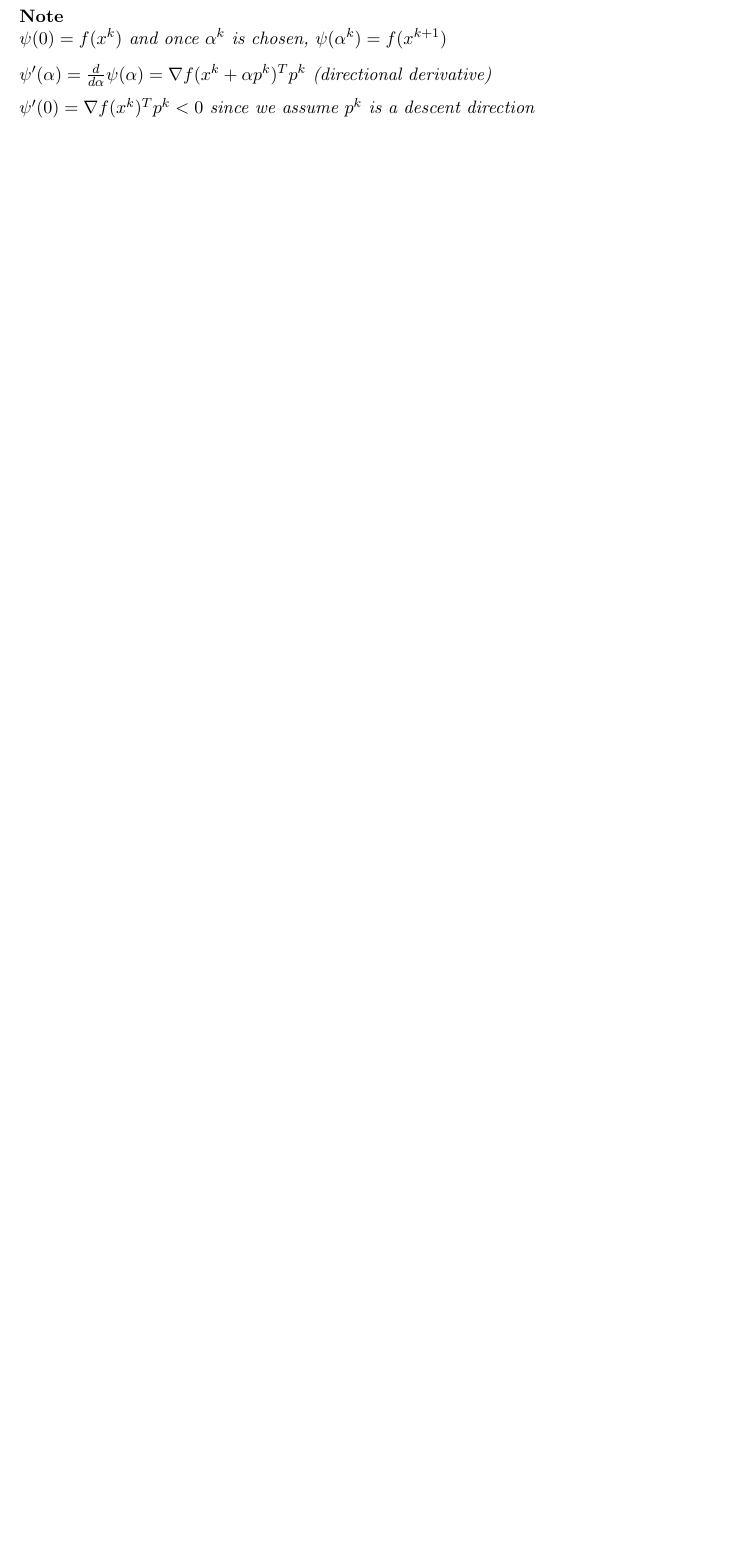
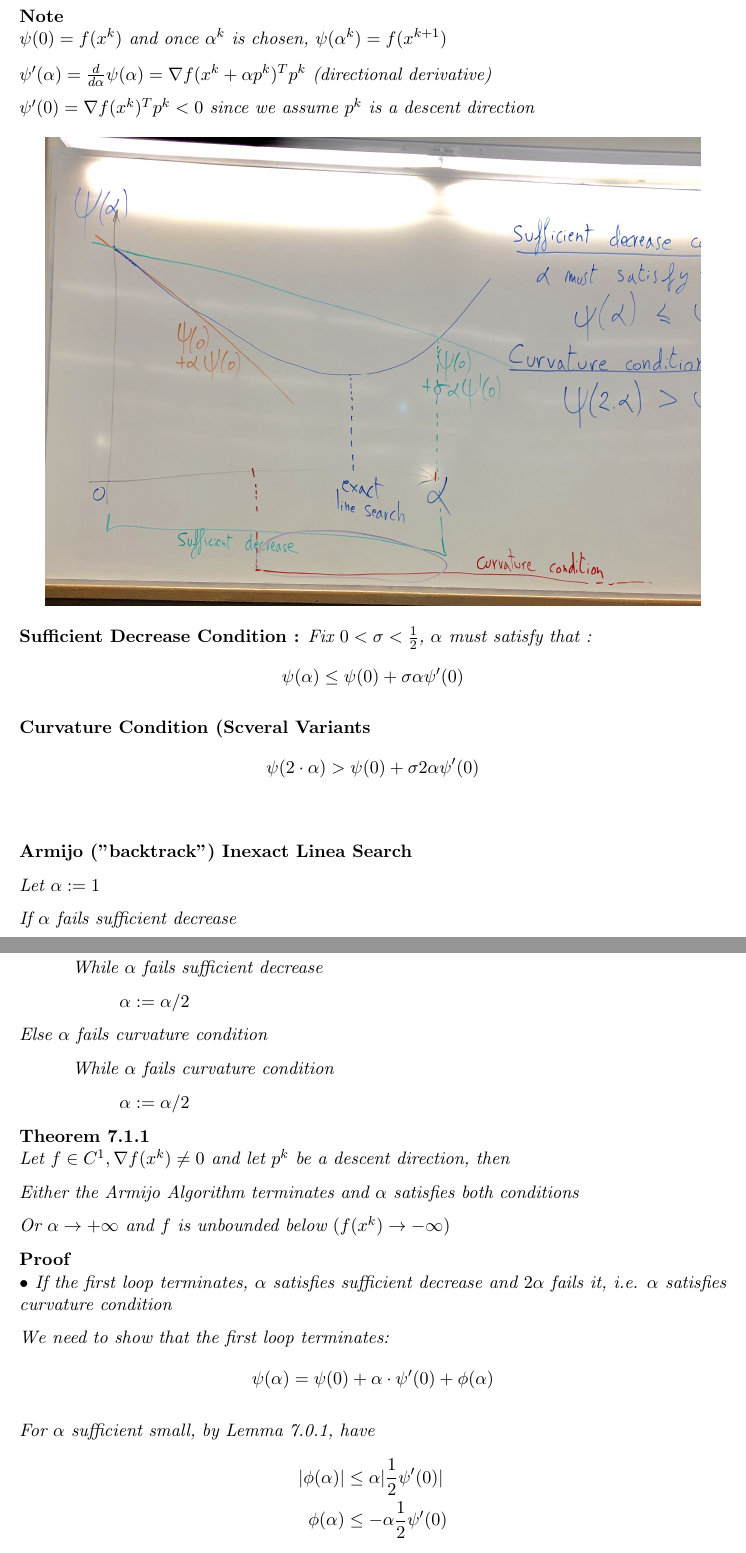
Before and after one commit to SaiyueLyu/CO-367-Notes, a LaTeX thesis (main.tex): part of page 39 of 39 before the commit and two parts of pages 39 and 40 of 41 after it, the two joined at a grey line, cut so that both start at the same text, the shorter picture padded with empty space. Compiled offline with pdfLaTeX.

Commit message:
Updates from ShareLaTeX

```diff
--- a/main.tex
+++ b/main.tex
@@ -1481,3 +1481,57 @@ We define $\psi(\alpha)=f(x^k+\alpha p^k)$
 $\psi'(\alpha)=\frac{d}{d\alpha}\psi(\alpha)=\nabla f(x^k+\alpha p^k)^Tp^k$ (directional derivative)
 
 $\psi'(0)=\nabla f(x^k)^Tp^k<0$ since we assume $p^k$ is a descent direction
+
+\begin{figure}[ht!]
+	\centering
+	\includegraphics[width=14cm, height=10cm]{linesearch.jpg}
+\end{figure}
+
+{\bf Sufficient Decrease Condition :} Fix $0<\sigma<\frac{1}{2}$, $\alpha$ must satisfy that :
+\begin{align*}
+    \psi(\alpha)\leq \psi(0)+\sigma \alpha\psi'(0)
+\end{align*}
+
+{\bf Curvature Condition (Scveral Variants}
+\begin{align*}
+    \psi(2\cdot \alpha)>\psi(0)+\sigma 2\alpha \psi'(0)
+\end{align*}
+
+$\ $
+
+{\bf Armijo ("backtrack") Inexact Linea Search}
+
+Let $\alpha :=1$
+
+If $\alpha$ fails sufficient decrease
+
+\hspace{1cm} While $\alpha$ fails sufficient decrease
+
+\hspace{2cm} $\alpha :=\alpha /2$
+
+Else $\alpha$ fails curvature condition
+
+\hspace{1cm} While $\alpha$ fails curvature condition
+
+\hspace{2cm} $\alpha :=\alpha/2$
+
+\thm
+Let $f\in C^1, \nabla f(x^k)\neq 0$ and let $p^k$ be a descent direction, then
+
+Either the Armijo Algorithm terminates and $\alpha $ satisfies both conditions
+
+Or $\alpha\to +\infty$ and $f$ is unbounded below $(f(x^k)\to -\infty)$
+
+\begin{proof}
+$\bullet$ If the first loop terminates, $\alpha$ satisfies sufficient decrease and $2\alpha$ fails it, i.e. $\alpha$ satisfies curvature condition
+
+We need to show that the first loop terminates:
+\begin{align*}
+    \psi(\alpha)=\psi(0)+\alpha\cdot\psi'(0)+\phi(\alpha)
+\end{align*}
+
+For $\alpha$ sufficient small, by Lemma 7.0.1, have
+\begin{align*}
+    |\phi(\alpha)|&\leq \alpha|\frac{1}{2}\psi'(0)|\\
+    \phi(\alpha)&\leq -\alpha\frac{1}{2}\psi'(0)
+\end{align*}
```
Also changed, not shown: linesearch.jpg (added), main.tex (36 more changed lines).
